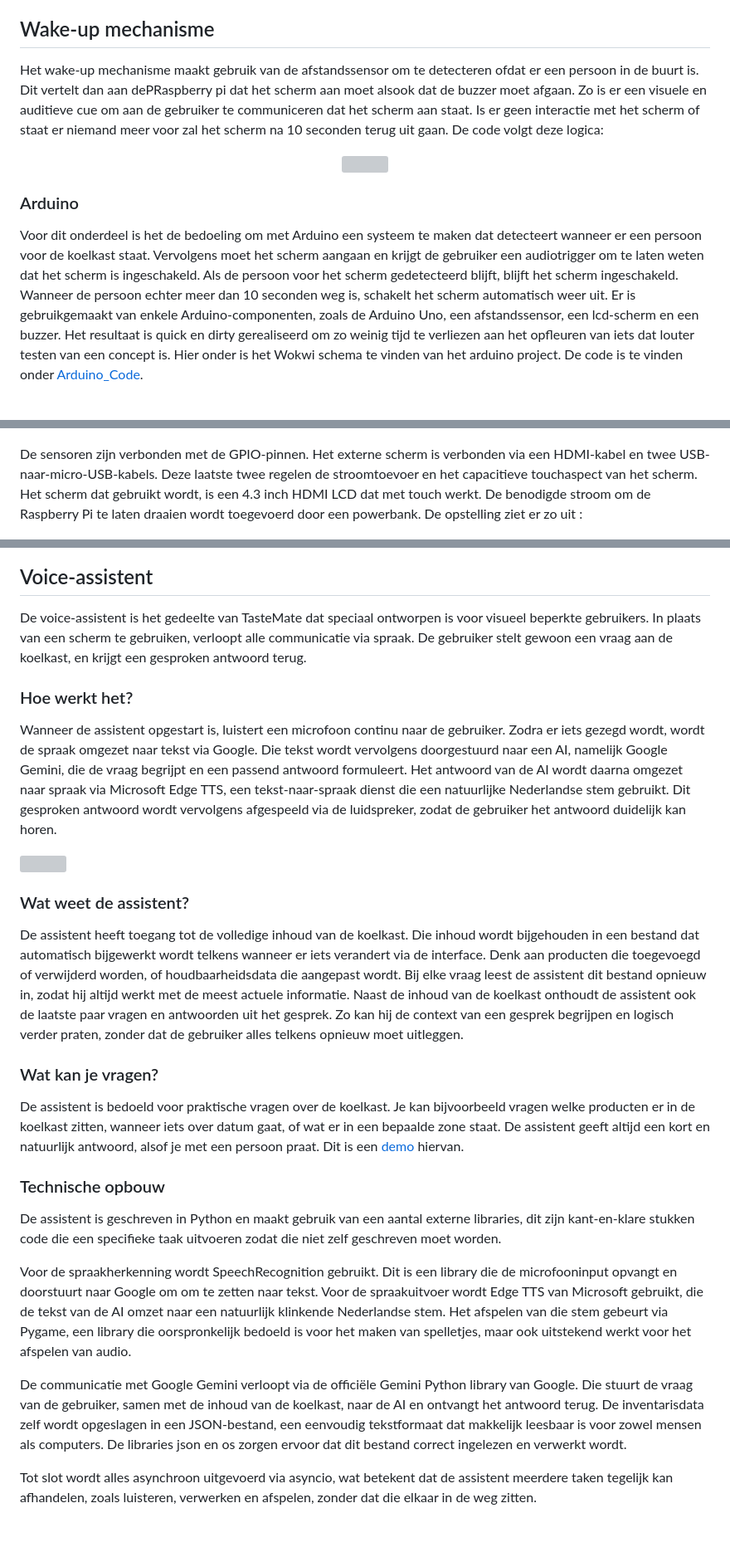
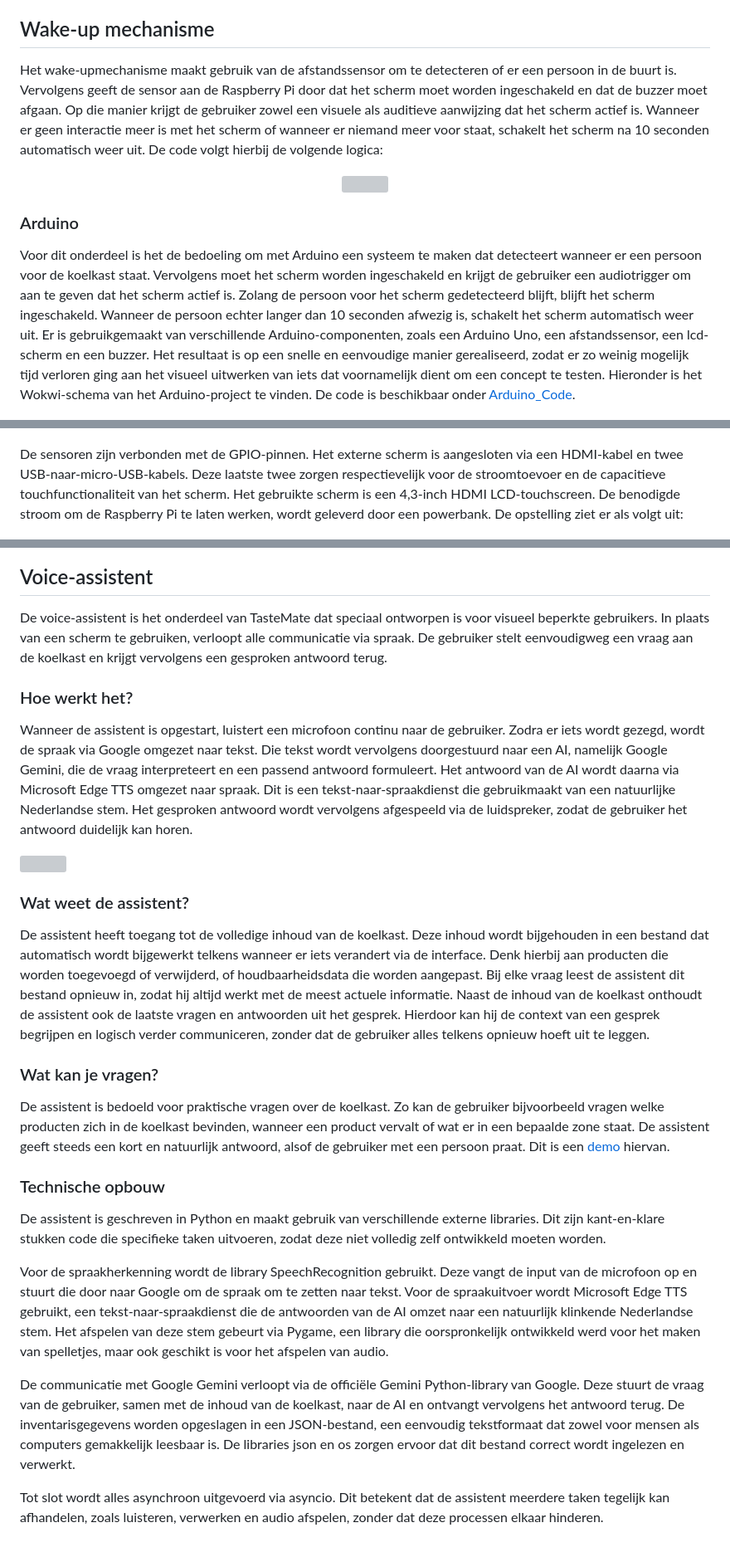
Before and after one commit to LeonDebonne/TasteMate_Opkomende_Tech, a Markdown page: README.md, 3 parts joined by grey strips. Shown at 83% size. Drawn GitHub-style; grey boxes are pictures that could not be loaded.

```diff
--- a/README.md
+++ b/README.md
@@ -43,17 +45,18 @@ De opstelling bevat een Raspberry Pi, het scherm en een HDMI-kabel. De connectie
 De [code](/code/outputs/scherm.py) maakt gebruik van de tkinter library
 
 ## Wake-up mechanisme
-Het wake-up mechanisme maakt gebruik van de afstandssensor om te detecteren ofdat er een persoon in de buurt is. Dit vertelt dan aan dePRaspberry pi dat het scherm aan moet alsook dat de buzzer moet afgaan. Zo is er een visuele en auditieve cue om aan de gebruiker te communiceren dat het scherm aan staat. Is er geen interactie met het scherm of staat er niemand meer voor zal het scherm na 10 seconden terug uit gaan.
-De code volgt deze logica:
+Het wake-upmechanisme maakt gebruik van de afstandssensor om te detecteren of er een persoon in de buurt is. Vervolgens geeft de sensor aan de Raspberry Pi door dat het scherm moet worden ingeschakeld en dat de buzzer moet afgaan. Op die manier krijgt de gebruiker zowel een visuele als auditieve aanwijzing dat het scherm actief is.
+Wanneer er geen interactie meer is met het scherm of wanneer er niemand meer voor staat, schakelt het scherm na 10 seconden automatisch weer uit. De code volgt hierbij de volgende logica:
+
 <p align="center">
 <img src="/img/wakeup_flowchart.svg" width="100%">
 
 ### Arduino
-Voor dit onderdeel is het de bedoeling om met Arduino een systeem te maken dat detecteert wanneer er een persoon voor de koelkast staat. Vervolgens moet het scherm aangaan en krijgt de gebruiker een audiotrigger om te laten weten dat het scherm is ingeschakeld.
-Als de persoon voor het scherm gedetecteerd blijft, blijft het scherm ingeschakeld. Wanneer de persoon echter meer dan 10 seconden weg is, schakelt het scherm automatisch weer uit.
-Er is gebruikgemaakt van enkele Arduino-componenten, zoals de Arduino Uno, een afstandssensor, een lcd-scherm en een buzzer.
-Het resultaat is quick en dirty gerealiseerd om zo weinig tijd te verliezen aan het opfleuren van iets dat louter testen van een concept is.
-Hier onder is het Wokwi schema te vinden van het arduino project. De code is te vinden onder [Arduino_Code](code/wake_up/Arduino_Code).
+Voor dit onderdeel is het de bedoeling om met Arduino een systeem te maken dat detecteert wanneer er een persoon voor de koelkast staat. Vervolgens moet het scherm worden ingeschakeld en krijgt de gebruiker een audiotrigger om aan te geven dat het scherm actief is.
+Zolang de persoon voor het scherm gedetecteerd blijft, blijft het scherm ingeschakeld. Wanneer de persoon echter langer dan 10 seconden afwezig is, schakelt het scherm automatisch weer uit.
+Er is gebruikgemaakt van verschillende Arduino-componenten, zoals een Arduino Uno, een afstandssensor, een lcd-scherm en een buzzer.
+Het resultaat is op een snelle en eenvoudige manier gerealiseerd, zodat er zo weinig mogelijk tijd verloren ging aan het visueel uitwerken van iets dat voornamelijk dient om een concept te testen.
+Hieronder is het Wokwi-schema van het Arduino-project te vinden. De code is beschikbaar onder [Arduino_Code](code/wake_up/Arduino_Code).
 
 <p align="center">
 <img src="/img/Schema_Wakeup.jpg" width="50%">
@@ -68,7 +73,9 @@ Naast de library om de interactie te meten, wordt er ook gebruikgemaakt van de g
 <p align="center">
 <img src="/img/Schema_Wakeup_Rpi.png" width="50%">
 
-De sensoren zijn verbonden met de GPIO-pinnen. Het externe scherm is verbonden via een HDMI-kabel en twee USB-naar-micro-USB-kabels. Deze laatste twee regelen de stroomtoevoer en het capacitieve touchaspect van het scherm. Het scherm dat gebruikt wordt, is een 4.3 inch HDMI LCD dat met touch werkt. De benodigde stroom om de Raspberry Pi te laten draaien wordt toegevoerd door een powerbank. De opstelling ziet er zo uit :
+De sensoren zijn verbonden met de GPIO-pinnen. Het externe scherm is aangesloten via een HDMI-kabel en twee USB-naar-micro-USB-kabels. Deze laatste twee zorgen respectievelijk voor de stroomtoevoer en de capacitieve touchfunctionaliteit van het scherm.
+Het gebruikte scherm is een 4,3-inch HDMI LCD-touchscreen. De benodigde stroom om de Raspberry Pi te laten werken, wordt geleverd door een powerbank.
+De opstelling ziet er als volgt uit:
 
 <p align="center">
 <img src="/img/Opstelling_WakeUP.JPEG" width="50%">
@@ -85,26 +94,27 @@ De interface zelf is ontworpen via FigmaMake. Alle code rondom het design en de
 <img src="/img/Interface.png" width="100%">
 
 ## Voice-assistent
-De voice-assistent is het gedeelte van TasteMate dat speciaal ontworpen is voor visueel beperkte gebruikers. In plaats van een scherm te gebruiken, verloopt alle communicatie via spraak. De gebruiker stelt gewoon een vraag aan de koelkast, en krijgt een gesproken antwoord terug.
+De voice-assistent is het onderdeel van TasteMate dat speciaal ontworpen is voor visueel beperkte gebruikers. In plaats van een scherm te gebruiken, verloopt alle communicatie via spraak. De gebruiker stelt eenvoudigweg een vraag aan de koelkast en krijgt vervolgens een gesproken antwoord terug.
 
 ### Hoe werkt het?
-Wanneer de assistent opgestart is, luistert een microfoon continu naar de gebruiker. Zodra er iets gezegd wordt, wordt de spraak omgezet naar tekst via Google. Die tekst wordt vervolgens doorgestuurd naar een AI, namelijk Google Gemini, die de vraag begrijpt en een passend antwoord formuleert.
-Het antwoord van de AI wordt daarna omgezet naar spraak via Microsoft Edge TTS, een tekst-naar-spraak dienst die een natuurlijke Nederlandse stem gebruikt. Dit gesproken antwoord wordt vervolgens afgespeeld via de luidspreker, zodat de gebruiker het antwoord duidelijk kan horen.
+Wanneer de assistent is opgestart, luistert een microfoon continu naar de gebruiker. Zodra er iets wordt gezegd, wordt de spraak via Google omgezet naar tekst. Die tekst wordt vervolgens doorgestuurd naar een AI, namelijk Google Gemini, die de vraag interpreteert en een passend antwoord formuleert.
+Het antwoord van de AI wordt daarna via Microsoft Edge TTS omgezet naar spraak. Dit is een tekst-naar-spraakdienst die gebruikmaakt van een natuurlijke Nederlandse stem. Het gesproken antwoord wordt vervolgens afgespeeld via de luidspreker, zodat de gebruiker het antwoord duidelijk kan horen.
 
 <img src="/img/assistent_flowchart_v2.svg" width="100%">
 
 ### Wat weet de assistent?
-De assistent heeft toegang tot de volledige inhoud van de koelkast. Die inhoud wordt bijgehouden in een bestand dat automatisch bijgewerkt wordt telkens wanneer er iets verandert via de interface. Denk aan producten die toegevoegd of verwijderd worden, of houdbaarheidsdata die aangepast wordt. Bij elke vraag leest de assistent dit bestand opnieuw in, zodat hij altijd werkt met de meest actuele informatie.
-Naast de inhoud van de koelkast onthoudt de assistent ook de laatste paar vragen en antwoorden uit het gesprek. Zo kan hij de context van een gesprek begrijpen en logisch verder praten, zonder dat de gebruiker alles telkens opnieuw moet uitleggen.
+De assistent heeft toegang tot de volledige inhoud van de koelkast. Deze inhoud wordt bijgehouden in een bestand dat automatisch wordt bijgewerkt telkens wanneer er iets verandert via de interface. Denk hierbij aan producten die worden toegevoegd of verwijderd, of houdbaarheidsdata die worden aangepast. Bij elke vraag leest de assistent dit bestand opnieuw in, zodat hij altijd werkt met de meest actuele informatie.
+Naast de inhoud van de koelkast onthoudt de assistent ook de laatste vragen en antwoorden uit het gesprek. Hierdoor kan hij de context van een gesprek begrijpen en logisch verder communiceren, zonder dat de gebruiker alles telkens opnieuw hoeft uit te leggen.
 
 ### Wat kan je vragen?
-De assistent is bedoeld voor praktische vragen over de koelkast. Je kan bijvoorbeeld vragen welke producten er in de koelkast zitten, wanneer iets over datum gaat, of wat er in een bepaalde zone staat. De assistent geeft altijd een kort en natuurlijk antwoord, alsof je met een persoon praat. Dit is een [demo](https://drive.google.com/file/d/14yIs6-6K8cf76QumfmExPYO-qfYbNQzW/view?usp=sharing) hiervan.
+De assistent is bedoeld voor praktische vragen over de koelkast. Zo kan de gebruiker bijvoorbeeld vragen welke producten zich in de koelkast bevinden, wanneer een product vervalt of wat er in een bepaalde zone staat. De assistent geeft steeds een kort en natuurlijk antwoord, alsof de gebruiker met een persoon praat. Dit is een
+[demo](https://drive.google.com/file/d/14yIs6-6K8cf76QumfmExPYO-qfYbNQzW/view?usp=sharing) hiervan.
 
 ### Technische opbouw
-De assistent is geschreven in Python en maakt gebruik van een aantal externe libraries, dit zijn kant-en-klare stukken code die een specifieke taak uitvoeren zodat die niet zelf geschreven moet worden.
+De assistent is geschreven in Python en maakt gebruik van verschillende externe libraries. Dit zijn kant-en-klare stukken code die specifieke taken uitvoeren, zodat deze niet volledig zelf ontwikkeld moeten worden.
 
-Voor de spraakherkenning wordt SpeechRecognition gebruikt. Dit is een library die de microfooninput opvangt en doorstuurt naar Google om om te zetten naar tekst. Voor de spraakuitvoer wordt Edge TTS van Microsoft gebruikt, die de tekst van de AI omzet naar een natuurlijk klinkende Nederlandse stem. Het afspelen van die stem gebeurt via Pygame, een library die oorspronkelijk bedoeld is voor het maken van spelletjes, maar ook uitstekend werkt voor het afspelen van audio.
+Voor de spraakherkenning wordt de library SpeechRecognition gebruikt. Deze vangt de input van de microfoon op en stuurt die door naar Google om de spraak om te zetten naar tekst. Voor de spraakuitvoer wordt Microsoft Edge TTS gebruikt, een tekst-naar-spraakdienst die de antwoorden van de AI omzet naar een natuurlijk klinkende Nederlandse stem. Het afspelen van deze stem gebeurt via Pygame, een library die oorspronkelijk ontwikkeld werd voor het maken van spelletjes, maar ook geschikt is voor het afspelen van audio.
 
-De communicatie met Google Gemini verloopt via de officiële Gemini Python library van Google. Die stuurt de vraag van de gebruiker, samen met de inhoud van de koelkast, naar de AI en ontvangt het antwoord terug. De inventarisdata zelf wordt opgeslagen in een JSON-bestand, een eenvoudig tekstformaat dat makkelijk leesbaar is voor zowel mensen als computers. De libraries json en os zorgen ervoor dat dit bestand correct ingelezen en verwerkt wordt.
+De communicatie met Google Gemini verloopt via de officiële Gemini Python-library van Google. Deze stuurt de vraag van de gebruiker, samen met de inhoud van de koelkast, naar de AI en ontvangt vervolgens het antwoord terug. De inventarisgegevens worden opgeslagen in een JSON-bestand, een eenvoudig tekstformaat dat zowel voor mensen als computers gemakkelijk leesbaar is. De libraries json en os zorgen ervoor dat dit bestand correct wordt ingelezen en verwerkt.
 
-Tot slot wordt alles asynchroon uitgevoerd via asyncio, wat betekent dat de assistent meerdere taken tegelijk kan afhandelen, zoals luisteren, verwerken en afspelen, zonder dat die elkaar in de weg zitten.
+Tot slot wordt alles asynchroon uitgevoerd via asyncio. Dit betekent dat de assistent meerdere taken tegelijk kan afhandelen, zoals luisteren, verwerken en audio afspelen, zonder dat deze processen elkaar hinderen.
```
Also changed, not shown: other parts of README.md (+21 -15 lines).
